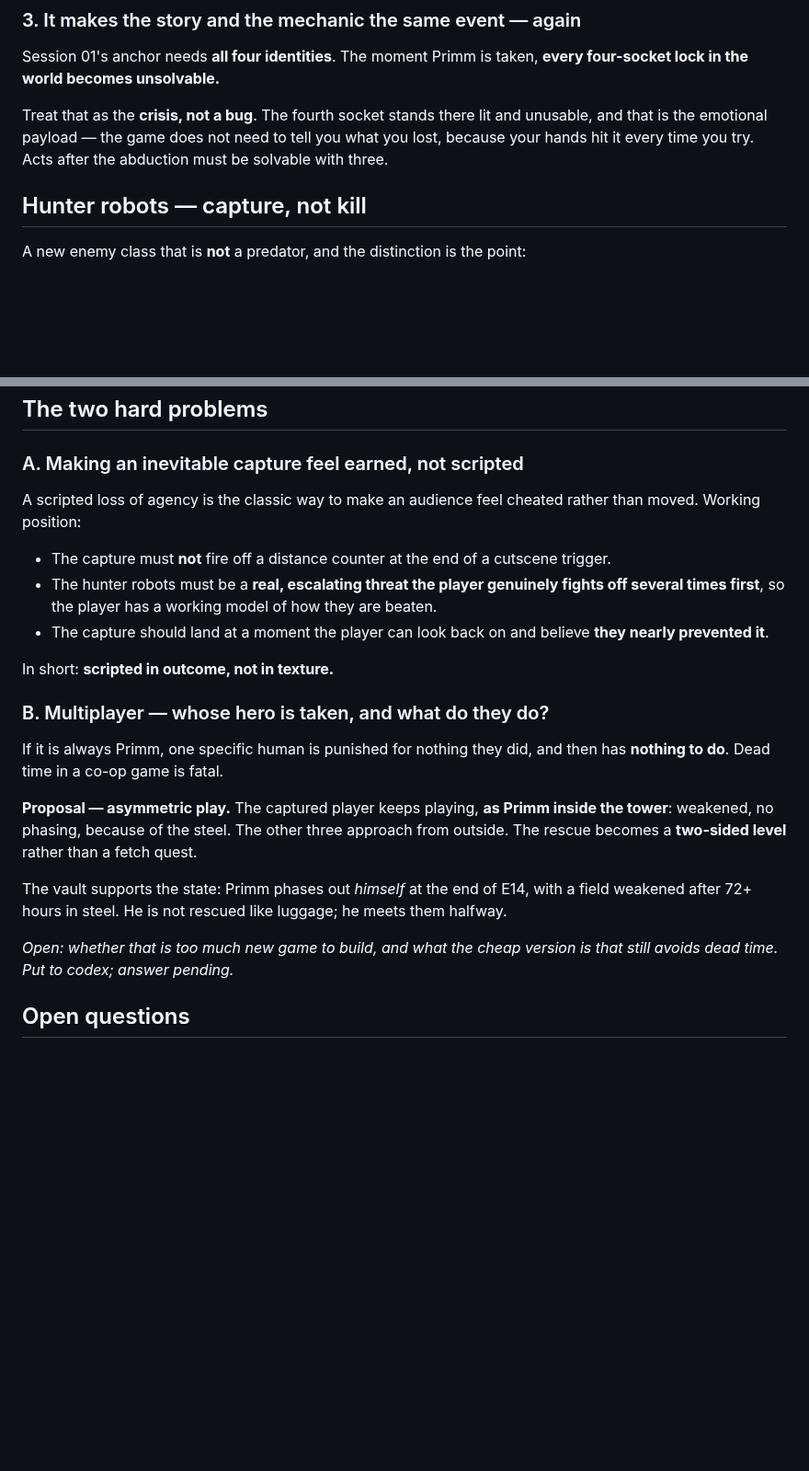
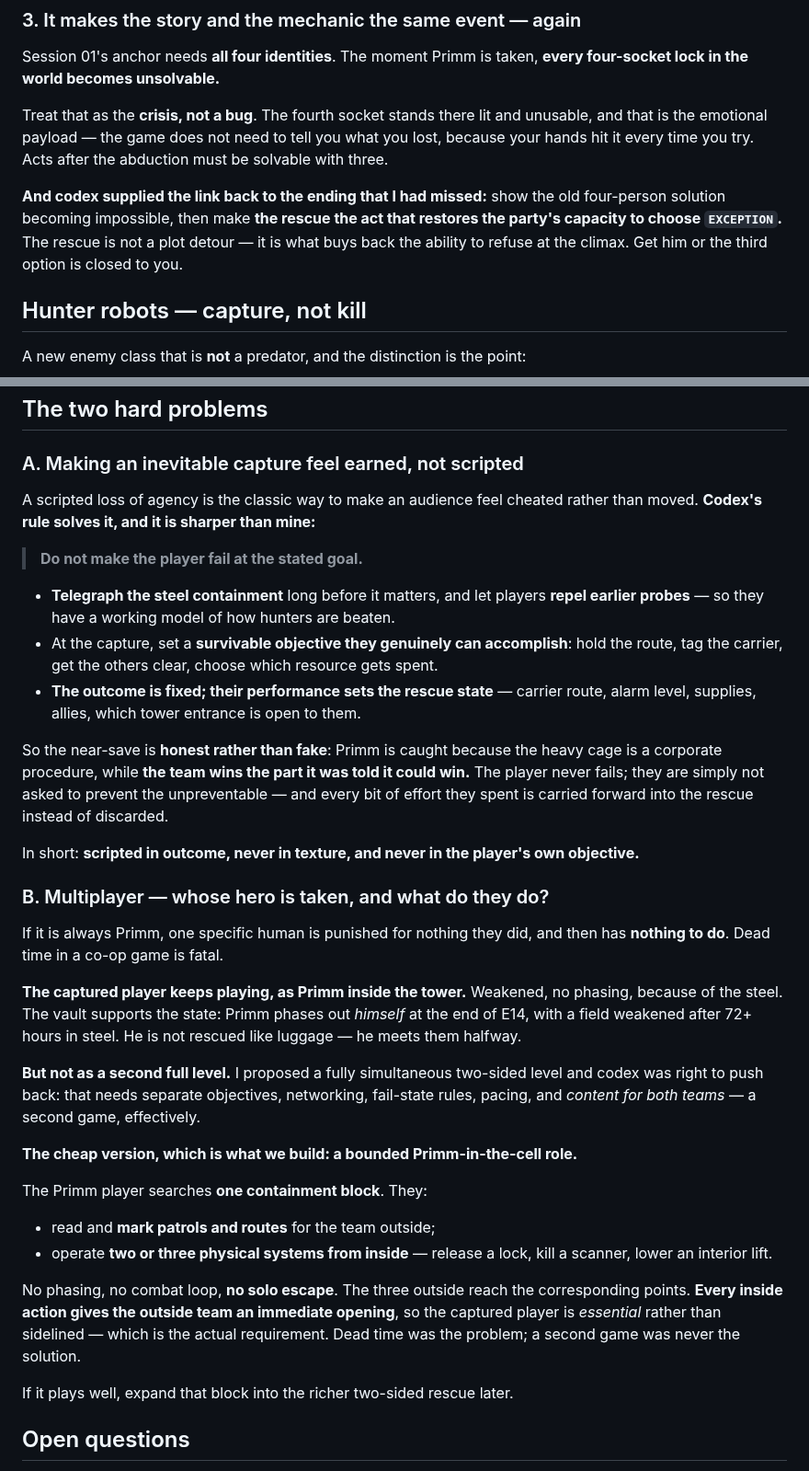
Before and after one commit to korjavin/godot-test1, a Markdown page: docs/brainstorm-ideas/session-02-the-hunt.md, 2 parts joined by grey strips. Shown at 92% size. Rendered like a GitHub page; blank space fills up the shorter version.

Commit message:
docs(brainstorm): codex pass on the abduction - earned capture and a bounded cell role
Two answers from codex, both better than my versions:

- Earned capture: never make the player fail at the stated goal. Telegraph
  the steel, let them repel earlier probes, and at the capture give a
  survivable objective they really can accomplish. Outcome fixed,
  performance sets the rescue state. The team wins the part it was told it
  could win.
- Scope: a fully simultaneous two-sided level is a second game. Build a
  bounded Primm-in-the-cell role instead - mark patrols, operate two or
  three systems from inside, no phasing, no combat, no solo escape, every
  inside action an immediate opening for the three outside.

Also adds the link back to the ending: the rescue is what restores the
party's capacity to choose EXCEPTION.

```diff
--- a/docs/brainstorm-ideas/session-02-the-hunt.md
+++ b/docs/brainstorm-ideas/session-02-the-hunt.md
@@ -76,6 +76,11 @@ and that is the emotional payload — the game does not need to tell you what yo
 because your hands hit it every time you try. Acts after the abduction must be solvable
 with three.
 
+**And codex supplied the link back to the ending that I had missed:** show the old
+four-person solution becoming impossible, then make **the rescue the act that restores the
+party's capacity to choose `EXCEPTION`.** The rescue is not a plot detour — it is what buys
+back the ability to refuse at the climax. Get him or the third option is closed to you.
+
 ## Hunter robots — capture, not kill
 
 A new enemy class that is **not** a predator, and the distinction is the point:
@@ -100,30 +105,52 @@ cannot take, which is precisely why he is the one who can walk into the tower.
 ### A. Making an inevitable capture feel earned, not scripted
 
 A scripted loss of agency is the classic way to make an audience feel cheated rather than
-moved. Working position:
+moved. **Codex's rule solves it, and it is sharper than mine:**
 
-- The capture must **not** fire off a distance counter at the end of a cutscene trigger.
-- The hunter robots must be a **real, escalating threat the player genuinely fights off
-  several times first**, so the player has a working model of how they are beaten.
-- The capture should land at a moment the player can look back on and believe **they nearly
-  prevented it**.
+> **Do not make the player fail at the stated goal.**
 
-In short: **scripted in outcome, not in texture.**
+- **Telegraph the steel containment** long before it matters, and let players **repel
+  earlier probes** — so they have a working model of how hunters are beaten.
+- At the capture, set a **survivable objective they genuinely can accomplish**: hold the
+  route, tag the carrier, get the others clear, choose which resource gets spent.
+- **The outcome is fixed; their performance sets the rescue state** — carrier route, alarm
+  level, supplies, allies, which tower entrance is open to them.
+
+So the near-save is **honest rather than fake**: Primm is caught because the heavy cage is a
+corporate procedure, while **the team wins the part it was told it could win.** The player
+never fails; they are simply not asked to prevent the unpreventable — and every bit of
+effort they spent is carried forward into the rescue instead of discarded.
+
+In short: **scripted in outcome, never in texture, and never in the player's own objective.**
 
 ### B. Multiplayer — whose hero is taken, and what do they do?
 
 If it is always Primm, one specific human is punished for nothing they did, and then has
 **nothing to do**. Dead time in a co-op game is fatal.
 
-**Proposal — asymmetric play.** The captured player keeps playing, **as Primm inside the
-tower**: weakened, no phasing, because of the steel. The other three approach from outside.
-The rescue becomes a **two-sided level** rather than a fetch quest.
+**The captured player keeps playing, as Primm inside the tower.** Weakened, no phasing,
+because of the steel. The vault supports the state: Primm phases out *himself* at the end of
+E14, with a field weakened after 72+ hours in steel. He is not rescued like luggage — he
+meets them halfway.
 
-The vault supports the state: Primm phases out *himself* at the end of E14, with a field
-weakened after 72+ hours in steel. He is not rescued like luggage; he meets them halfway.
+**But not as a second full level.** I proposed a fully simultaneous two-sided level and
+codex was right to push back: that needs separate objectives, networking, fail-state rules,
+pacing, and *content for both teams* — a second game, effectively.
 
-*Open: whether that is too much new game to build, and what the cheap version is that still
-avoids dead time. Put to codex; answer pending.*
+**The cheap version, which is what we build: a bounded Primm-in-the-cell role.**
+
+The Primm player searches **one containment block**. They:
+
+- read and **mark patrols and routes** for the team outside;
+- operate **two or three physical systems from inside** — release a lock, kill a scanner,
+  lower an interior lift.
+
+No phasing, no combat loop, **no solo escape**. The three outside reach the corresponding
+points. **Every inside action gives the outside team an immediate opening**, so the captured
+player is *essential* rather than sidelined — which is the actual requirement. Dead time was
+the problem; a second game was never the solution.
+
+If it plays well, expand that block into the richer two-sided rescue later.
 
 ## Open questions
 
```
